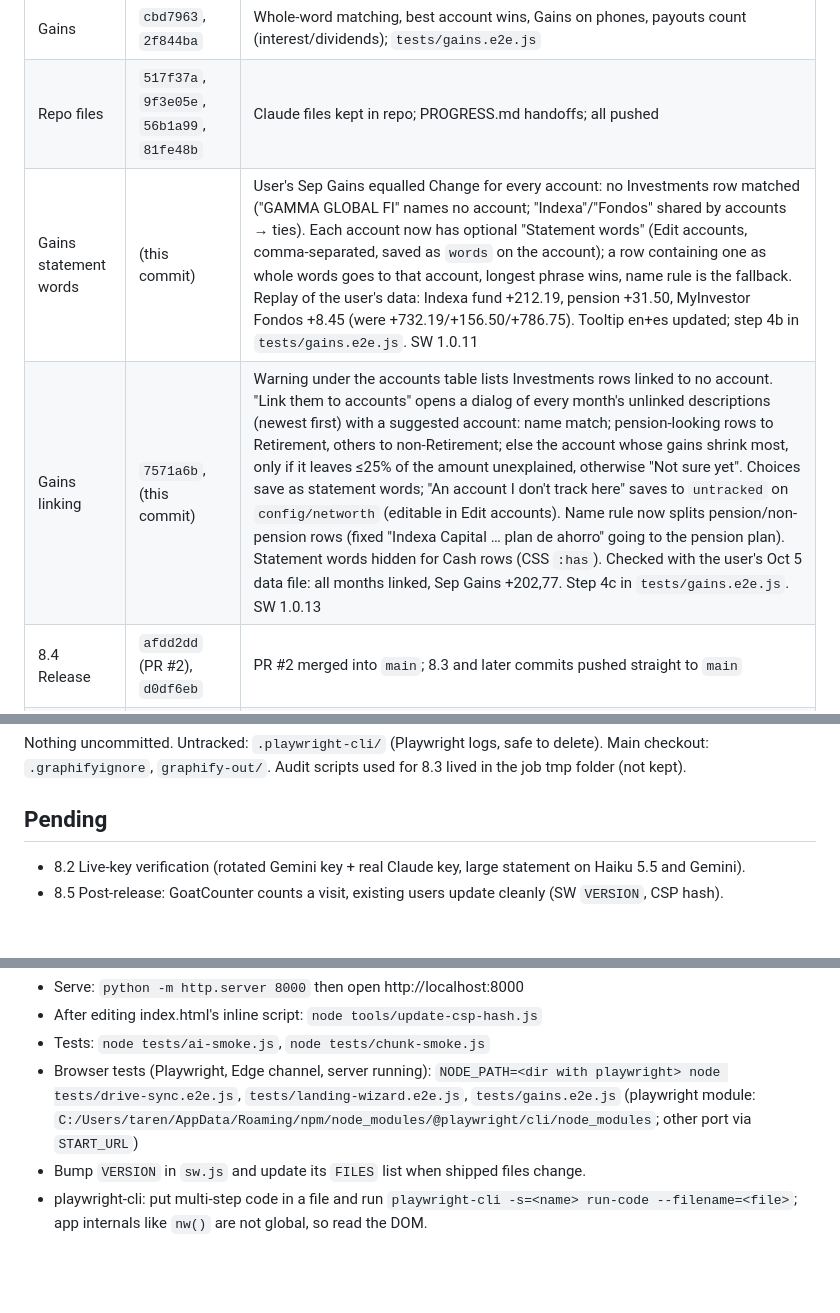
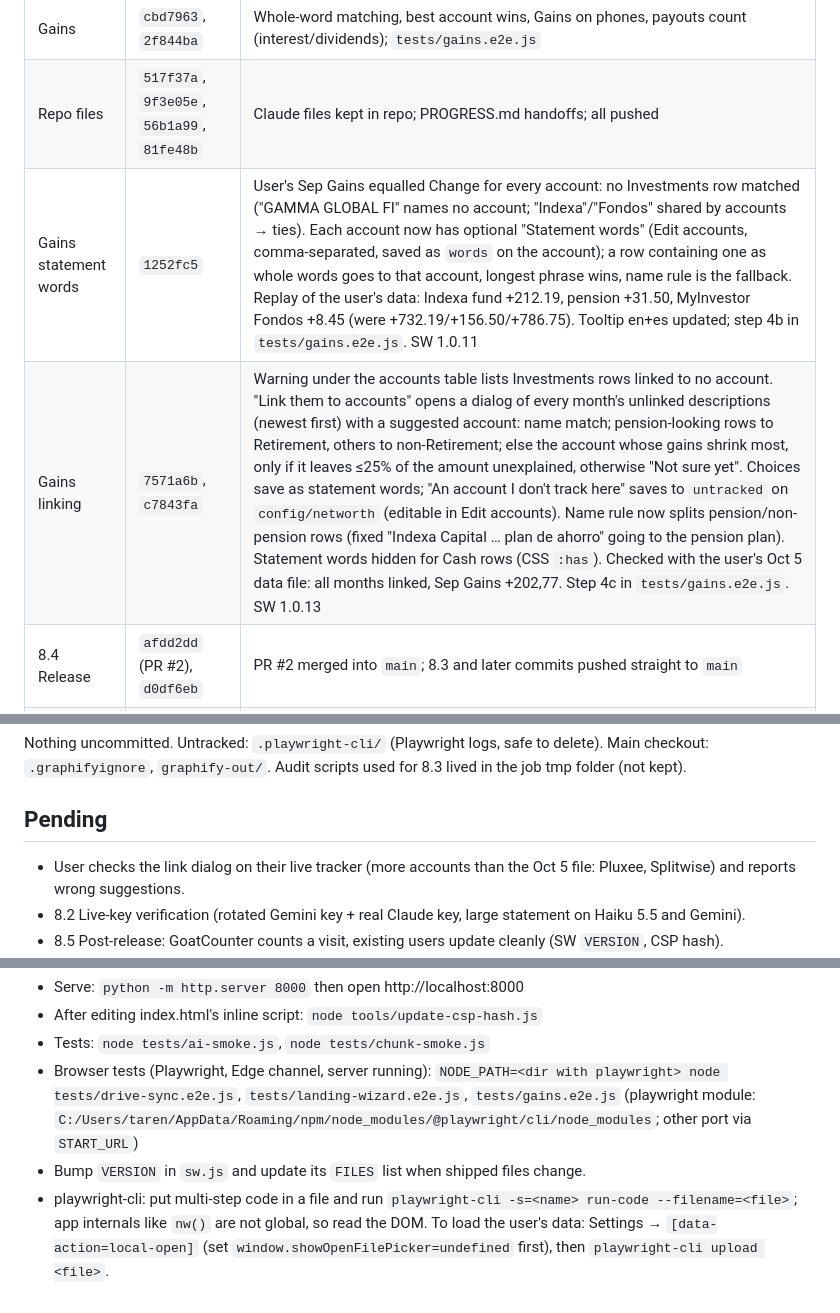
Before and after one commit to TarenShaw/myahorros, a Markdown page: PROGRESS.md, 3 parts joined by grey strips. Rendered like a GitHub page; blank space fills up the shorter version.

Commit message:
docs: update PROGRESS.md handoff
Co-Authored-By: Claude Opus 5.5 <noreply@anthropic.com>

```diff
--- a/PROGRESS.md
+++ b/PROGRESS.md
@@ -11,8 +11,8 @@ Product name: **MyAhorros** (site at myahorros.app).
 | Audit quick wins | `58be1db` | Empty-state actions, account validation, "step N of 5", paste/import recommended, share tags |
 | Gains | `cbd7963`, `2f844ba` | Whole-word matching, best account wins, Gains on phones, payouts count (interest/dividends); `tests/gains.e2e.js` |
 | Repo files | `517f37a`, `9f3e05e`, `56b1a99`, `81fe48b` | Claude files kept in repo; PROGRESS.md handoffs; all pushed |
-| Gains statement words | (this commit) | User's Sep Gains equalled Change for every account: no Investments row matched ("GAMMA GLOBAL FI" names no account; "Indexa"/"Fondos" shared by accounts → ties). Each account now has optional "Statement words" (Edit accounts, comma-separated, saved as `words` on the account); a row containing one as whole words goes to that account, longest phrase wins, name rule is the fallback. Replay of the user's data: Indexa fund +212.19, pension +31.50, MyInvestor Fondos +8.45 (were +732.19/+156.50/+786.75). Tooltip en+es updated; step 4b in `tests/gains.e2e.js`. SW 1.0.11 |
-| Gains linking | `7571a6b`, (this commit) | Warning under the accounts table lists Investments rows linked to no account. "Link them to accounts" opens a dialog of every month's unlinked descriptions (newest first) with a suggested account: name match; pension-looking rows to Retirement, others to non-Retirement; else the account whose gains shrink most, only if it leaves ≤25% of the amount unexplained, otherwise "Not sure yet". Choices save as statement words; "An account I don't track here" saves to `untracked` on `config/networth` (editable in Edit accounts). Name rule now splits pension/non-pension rows (fixed "Indexa Capital … plan de ahorro" going to the pension plan). Statement words hidden for Cash rows (CSS `:has`). Checked with the user's Oct 5 data file: all months linked, Sep Gains +202,77. Step 4c in `tests/gains.e2e.js`. SW 1.0.13 |
+| Gains statement words | `1252fc5` | User's Sep Gains equalled Change for every account: no Investments row matched ("GAMMA GLOBAL FI" names no account; "Indexa"/"Fondos" shared by accounts → ties). Each account now has optional "Statement words" (Edit accounts, comma-separated, saved as `words` on the account); a row containing one as whole words goes to that account, longest phrase wins, name rule is the fallback. Replay of the user's data: Indexa fund +212.19, pension +31.50, MyInvestor Fondos +8.45 (were +732.19/+156.50/+786.75). Tooltip en+es updated; step 4b in `tests/gains.e2e.js`. SW 1.0.11 |
+| Gains linking | `7571a6b`, `c7843fa` | Warning under the accounts table lists Investments rows linked to no account. "Link them to accounts" opens a dialog of every month's unlinked descriptions (newest first) with a suggested account: name match; pension-looking rows to Retirement, others to non-Retirement; else the account whose gains shrink most, only if it leaves ≤25% of the amount unexplained, otherwise "Not sure yet". Choices save as statement words; "An account I don't track here" saves to `untracked` on `config/networth` (editable in Edit accounts). Name rule now splits pension/non-pension rows (fixed "Indexa Capital … plan de ahorro" going to the pension plan). Statement words hidden for Cash rows (CSS `:has`). Checked with the user's Oct 5 data file: all months linked, Sep Gains +202,77. Step 4c in `tests/gains.e2e.js`. SW 1.0.13 |
 | 8.4 Release | `afdd2dd` (PR #2), `d0df6eb` | PR #2 merged into `main`; 8.3 and later commits pushed straight to `main` |
 | 8.3 Mobile + tour pass | `7b4b8ad` | Checked 390/768 px (mouse + touch): landing, where-to-save, wizard, all 17 tour steps, all tabs, accounts table, add dialog, import review (fits). Fixed: 36-40 px touch targets on phones/`pointer:coarse` (Categories 176/183 under 36 px → 0); `--muted` light → `#5c6a65` (≥4.5:1 everywhere; web.css and privacy.html greys too); "You're set up" card on Overview only, no eyebrow/step list, Got it beside title (46% → 40% of 390 px screen), Transactions shows one-line "Go to Overview" bar; phone accounts table labels Change and Share; tour card at bottom for tall targets on phones; tabs fit 641-900 px; where-to-save panel traps Tab; Esc on wizard = Finish later (no longer reopens). Two new checks in `tests/landing-wizard.e2e.js`. SW 1.0.10 |
 
@@ -22,6 +22,7 @@ Nothing uncommitted. Untracked: `.playwright-cli/` (Playwright logs, safe to del
 
 ## Pending
 
+- User checks the link dialog on their live tracker (more accounts than the Oct 5 file: Pluxee, Splitwise) and reports wrong suggestions.
 - 8.2 Live-key verification (rotated Gemini key + real Claude key, large statement on Haiku 5.5 and Gemini).
 - 8.5 Post-release: GoatCounter counts a visit, existing users update cleanly (SW `VERSION`, CSP hash).
 - Remaining audit items, only if the user asks (see Known issues).
@@ -90,4 +92,4 @@ Nothing uncommitted. Untracked: `.playwright-cli/` (Playwright logs, safe to del
 - Tests: `node tests/ai-smoke.js`, `node tests/chunk-smoke.js`
 - Browser tests (Playwright, Edge channel, server running): `NODE_PATH=<dir with playwright> node tests/drive-sync.e2e.js`, `tests/landing-wizard.e2e.js`, `tests/gains.e2e.js` (playwright module: `C:/Users/taren/AppData/Roaming/npm/node_modules/@playwright/cli/node_modules`; other port via `START_URL`)
 - Bump `VERSION` in `sw.js` and update its `FILES` list when shipped files change.
-- playwright-cli: put multi-step code in a file and run `playwright-cli -s=<name> run-code --filename=<file>`; app internals like `nw()` are not global, so read the DOM.
+- playwright-cli: put multi-step code in a file and run `playwright-cli -s=<name> run-code --filename=<file>`; app internals like `nw()` are not global, so read the DOM. To load the user's data: Settings → `[data-action=local-open]` (set `window.showOpenFilePicker=undefined` first), then `playwright-cli upload <file>`.
```
Also changed, not shown: other parts of PROGRESS.md (+1 -0 lines).
